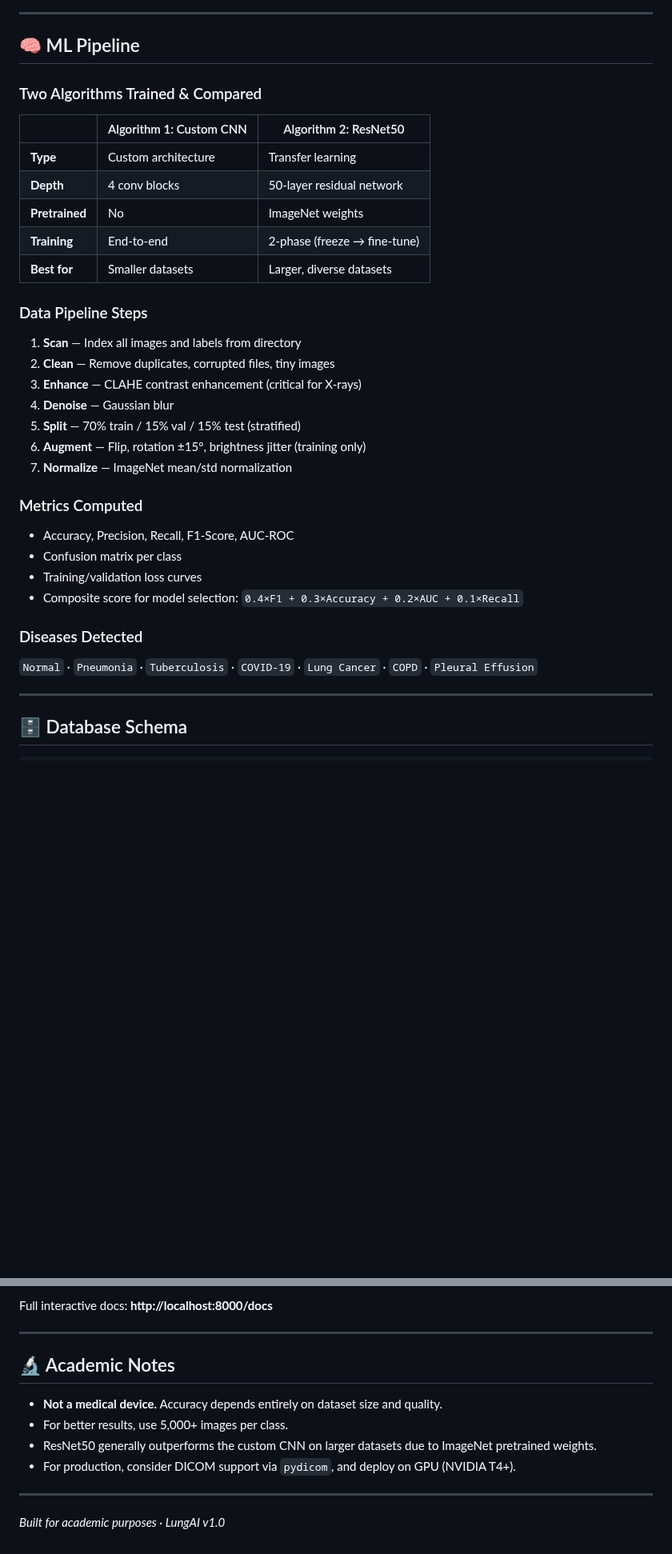
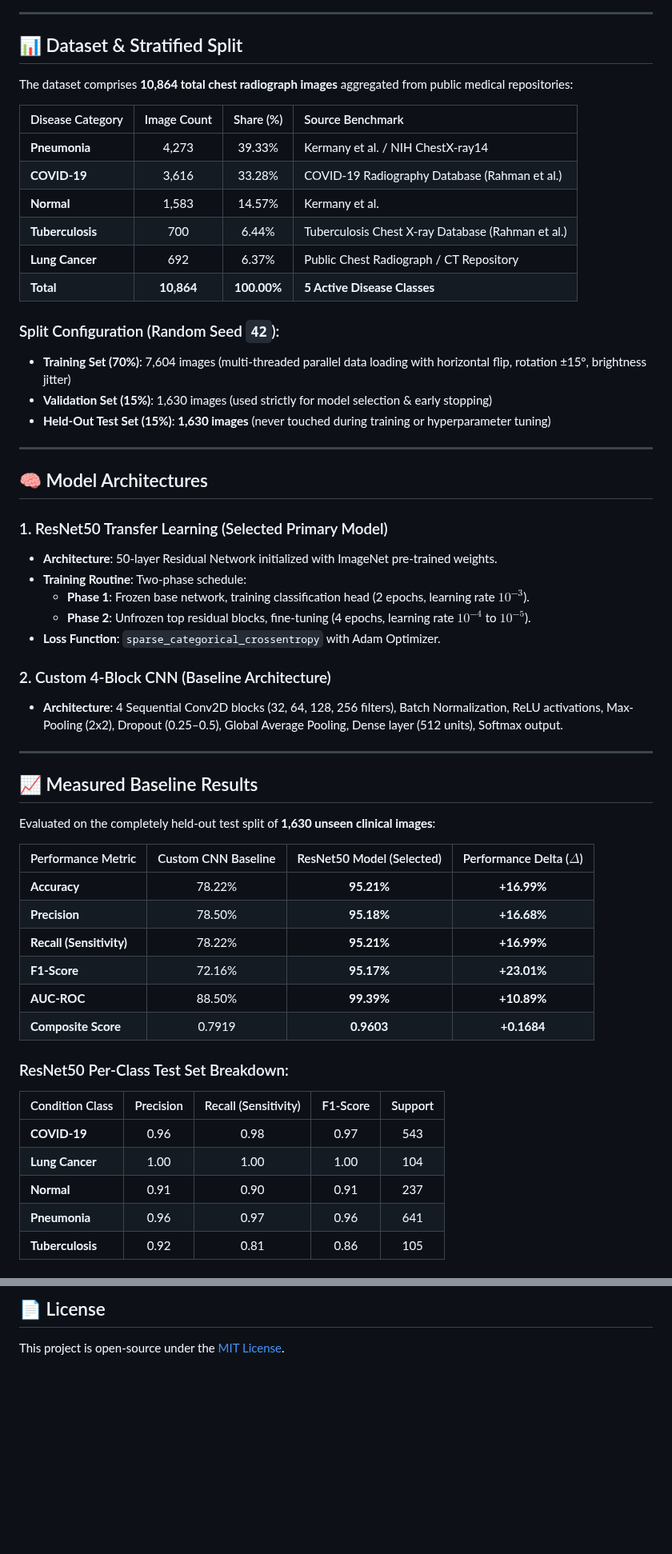
Before and after one commit to KSathwik/Lung_Disease_Detector, a Markdown page: README.md, 2 parts joined by grey strips. Shown at 80% size. Drawn GitHub-style; blank space fills up the shorter version.

Commit message:
docs: freeze baseline reports, update README with architecture and add portfolio demo guide

```diff
--- a/README.md
+++ b/README.md
@@ -51,37 +53,60 @@ lung_disease_detector/
 
 ---
 
-## 🧠 ML Pipeline
+## 📊 Dataset & Stratified Split
 
-### Two Algorithms Trained & Compared
+The dataset comprises **10,864 total chest radiograph images** aggregated from public medical repositories:
 
-| | Algorithm 1: Custom CNN | Algorithm 2: ResNet50 |
-|---|---|---|
-| **Type** | Custom architecture | Transfer learning |
-| **Depth** | 4 conv blocks | 50-layer residual network |
-| **Pretrained** | No | ImageNet weights |
-| **Training** | End-to-end | 2-phase (freeze → fine-tune) |
-| **Best for** | Smaller datasets | Larger, diverse datasets |
+| Disease Category | Image Count | Share (%) | Source Benchmark |
+| :--- | :---: | :---: | :--- |
+| **Pneumonia** | 4,273 | 39.33% | Kermany et al. / NIH ChestX-ray14 |
+| **COVID-19** | 3,616 | 33.28% | COVID-19 Radiography Database (Rahman et al.) |
+| **Normal** | 1,583 | 14.57% | Kermany et al. |
+| **Tuberculosis** | 700 | 6.44% | Tuberculosis Chest X-ray Database (Rahman et al.) |
+| **Lung Cancer** | 692 | 6.37% | Public Chest Radiograph / CT Repository |
+| **Total** | **10,864** | **100.00%** | **5 Active Disease Classes** |
 
-### Data Pipeline Steps
-1. **Scan** — Index all images and labels from directory
-2. **Clean** — Remove duplicates, corrupted files, tiny images
-3. **Enhance** — CLAHE contrast enhancement (critical for X-rays)
-4. **Denoise** — Gaussian blur
-5. **Split** — 70% train / 15% val / 15% test (stratified)
-6. **Augment** — Flip, rotation ±15°, brightness jitter (training only)
-7. **Normalize** — ImageNet mean/std normalization
-
-### Metrics Computed
-- Accuracy, Precision, Recall, F1-Score, AUC-ROC
-- Confusion matrix per class
-- Training/validation loss curves
-- Composite score for model selection: `0.4×F1 + 0.3×Accuracy + 0.2×AUC + 0.1×Recall`
-
-### Diseases Detected
-`Normal` · `Pneumonia` · `Tuberculosis` · `COVID-19` · `Lung Cancer` · `COPD` · `Pleural Effusion`
+### Split Configuration (Random Seed `42`):
+- **Training Set (70%)**: 7,604 images (multi-threaded parallel data loading with horizontal flip, rotation ±15°, brightness jitter)
+- **Validation Set (15%)**: 1,630 images (used strictly for model selection & early stopping)
+- **Held-Out Test Set (15%)**: **1,630 images** (never touched during training or hyperparameter tuning)
 
 ---
 
-## 🗄️ Database Schema
+## 🧠 Model Architectures
 
+### 1. ResNet50 Transfer Learning (Selected Primary Model)
+- **Architecture**: 50-layer Residual Network initialized with ImageNet pre-trained weights.
+- **Training Routine**: Two-phase schedule:
+  - **Phase 1**: Frozen base network, training classification head (2 epochs, learning rate $10^{-3}$).
+  - **Phase 2**: Unfrozen top residual blocks, fine-tuning (4 epochs, learning rate $10^{-4}$ to $10^{-5}$).
+- **Loss Function**: `sparse_categorical_crossentropy` with Adam Optimizer.
+
+### 2. Custom 4-Block CNN (Baseline Architecture)
+- **Architecture**: 4 Sequential Conv2D blocks (32, 64, 128, 256 filters), Batch Normalization, ReLU activations, Max-Pooling (2x2), Dropout (0.25–0.5), Global Average Pooling, Dense layer (512 units), Softmax output.
+
+---
+
+## 📈 Measured Baseline Results
+
+Evaluated on the completely held-out test split of **1,630 unseen clinical images**:
+
+| Performance Metric | Custom CNN Baseline | ResNet50 Model (Selected) | Performance Delta ($\Delta$) |
+| :--- | :---: | :---: | :---: |
+| **Accuracy** | 78.22% | **95.21%** | **+16.99%** |
+| **Precision** | 78.50% | **95.18%** | **+16.68%** |
+| **Recall (Sensitivity)** | 78.22% | **95.21%** | **+16.99%** |
+| **F1-Score** | 72.16% | **95.17%** | **+23.01%** |
+| **AUC-ROC** | 88.50% | **99.39%** | **+10.89%** |
+| **Composite Score** | 0.7919 | **0.9603** | **+0.1684** |
+
+### ResNet50 Per-Class Test Set Breakdown:
+
+| Condition Class | Precision | Recall (Sensitivity) | F1-Score | Support |
+| :--- | :---: | :---: | :---: | :---: |
+| **COVID-19** | 0.96 | 0.98 | 0.97 | 543 |
+| **Lung Cancer** | 1.00 | 1.00 | 1.00 | 104 |
+| **Normal** | 0.91 | 0.90 | 0.91 | 237 |
+| **Pneumonia** | 0.96 | 0.97 | 0.96 | 641 |
+| **Tuberculosis** | 0.92 | 0.81 | 0.86 | 105 |
+
@@ -253,14 +196,2 @@ git push -u origin main
-Full interactive docs: **http://localhost:8000/docs**
-
----
-
-## 🔬 Academic Notes
-
-- **Not a medical device.** Accuracy depends entirely on dataset size and quality.
-- For better results, use 5,000+ images per class.
-- ResNet50 generally outperforms the custom CNN on larger datasets due to ImageNet pretrained weights.
-- For production, consider DICOM support via `pydicom`, and deploy on GPU (NVIDIA T4+).
-
----
-
-*Built for academic purposes · LungAI v1.0*
+## 📄 License
+This project is open-source under the [MIT License](LICENSE).
```
Also changed, not shown: other parts of README.md (+120 -200 lines), docs/DEMO_GUIDE.md (added, +41 -0 lines), reports/evaluation_summary.md (added, +27 -0 lines), reports/confusion_matrix.png (added), reports/training_history.png (added), 2 other files.
